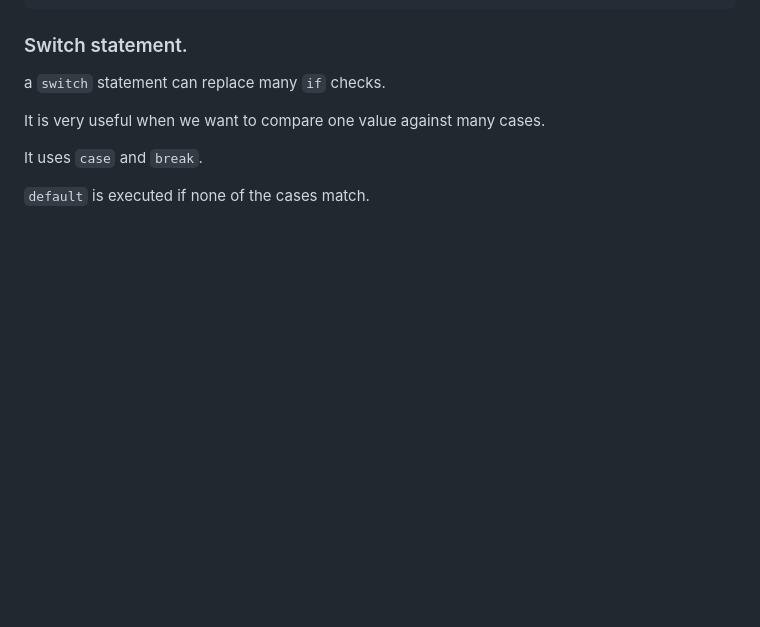
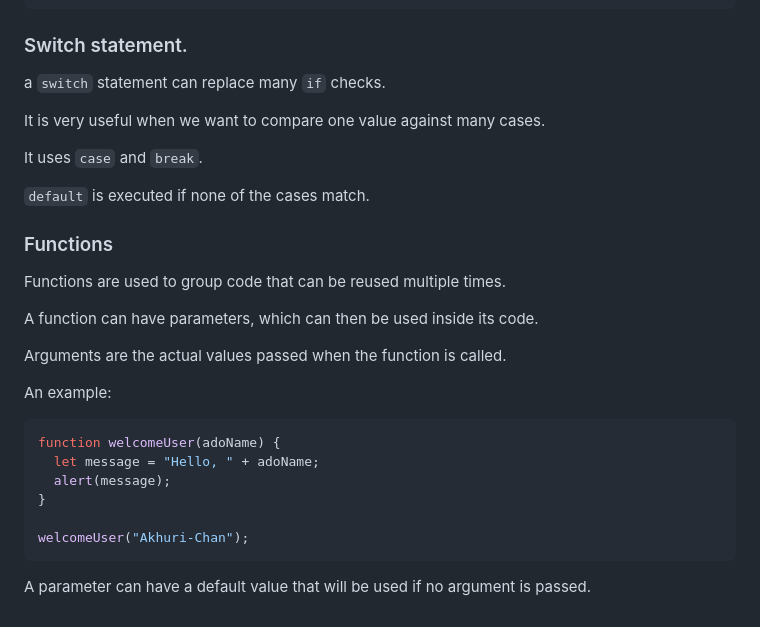
Before and after one commit to sseraflm/js-practice, a Markdown page: README.md, the part around the change. GitHub-like rendering; blank space fills up the shorter version.

Commit message:
docs: add functions section

````diff
--- a/README.md
+++ b/README.md
@@ -211,3 +211,24 @@ It is very useful when we want to compare one value against many cases.
 It uses `case` and `break`.
 
 `default` is executed if none of the cases match.
+
+### Functions
+
+Functions are used to group code that can be reused multiple times.
+
+A function can have parameters, which can then be used inside its code.
+
+Arguments are the actual values passed when the function is called.
+
+An example:
+
+```javascript
+function welcomeUser(adoName) {
+  let message = "Hello, " + adoName;
+  alert(message);
+}
+
+welcomeUser("Akhuri-Chan");
+```
+
+A parameter can have a default value that will be used if no argument is passed.
````
